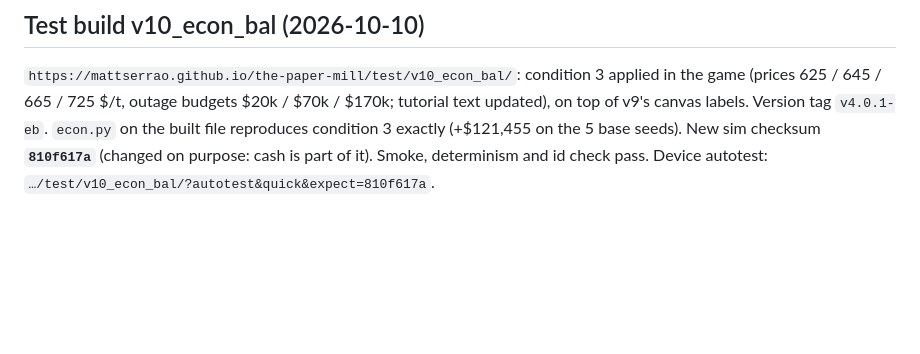
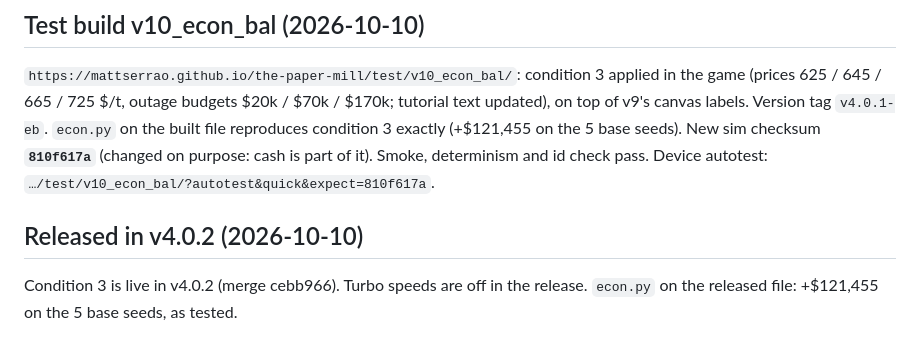
Before and after one commit to mattserrao/the-paper-mill, a Markdown page: ECONOMY-BALANCE.md, the part around the change. GitHub-like rendering; blank space fills up the shorter version.

```diff
--- a/ECONOMY-BALANCE.md
+++ b/ECONOMY-BALANCE.md
@@ -49,3 +49,8 @@ No condition had a bankruptcy. Worst single season in condition 3: finish −$65
 Version tag `v4.0.1-eb`. `econ.py` on the built file reproduces condition 3 exactly (+$121,455 on the 5 base seeds).
 New sim checksum **`810f617a`** (changed on purpose: cash is part of it). Smoke, determinism and id check pass.
 Device autotest: `…/test/v10_econ_bal/?autotest&quick&expect=810f617a`.
+
+## Released in v4.0.2 (2026-10-10)
+
+Condition 3 is live in v4.0.2 (merge cebb966). Turbo speeds are off in the release. `econ.py` on the released file:
++$121,455 on the 5 base seeds, as tested.
```
Also changed, not shown: PERF-LOOP.md (+6 -0 lines).
